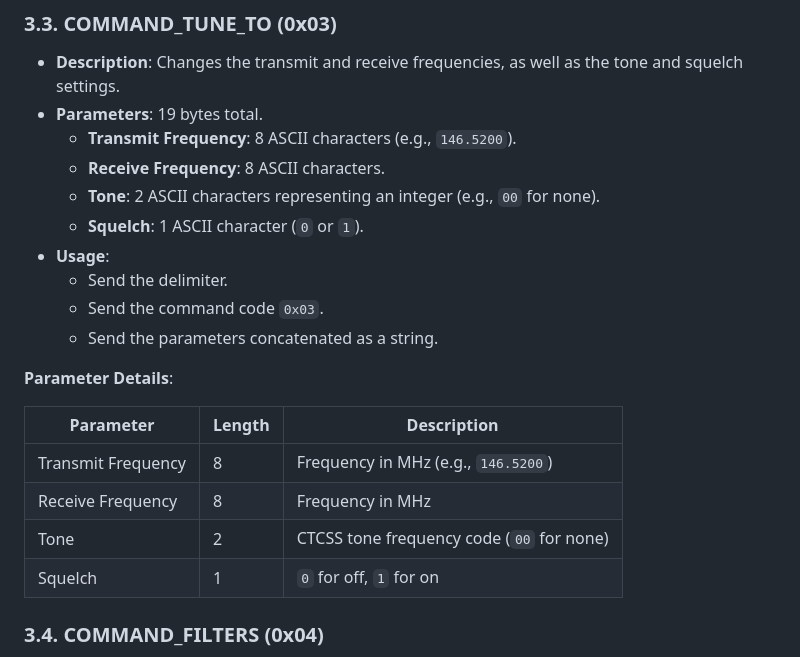
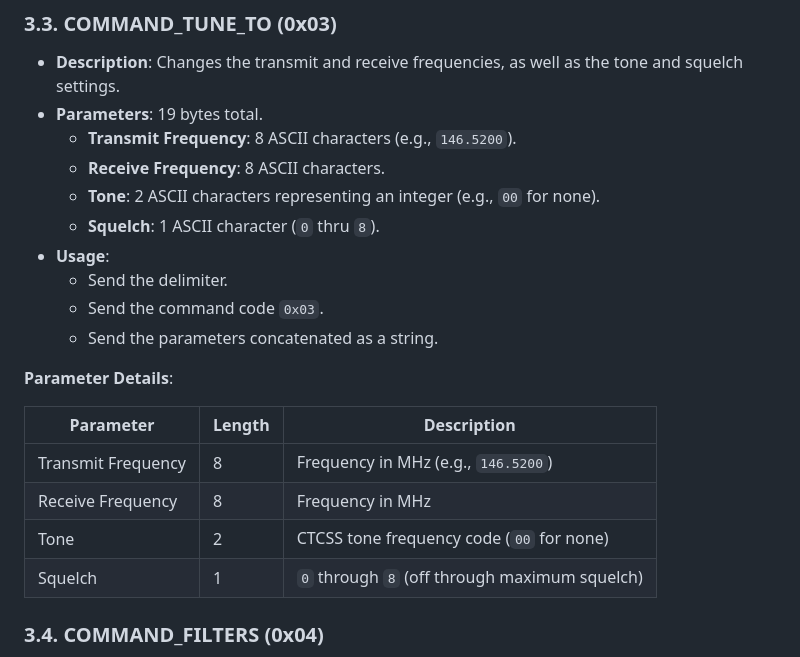
Before and after one commit to VanceVagell/kv4p-ht, a Markdown page: microcontroller-src/kv4p_ht_esp32_wroom_32/readme.md, the part around the change. GitHub-like rendering.

Commit message:
Update readme.md
Fixed detail on squelch, from being binary off and on (0-1) to be a range of 0-8 based on feedback from author

```diff
--- a/microcontroller-src/kv4p_ht_esp32_wroom_32/readme.md
+++ b/microcontroller-src/kv4p_ht_esp32_wroom_32/readme.md
@@ -95,7 +95,7 @@ Below is a list of commands supported by the KV4P-HT device, along with their de
   - **Transmit Frequency**: 8 ASCII characters (e.g., `146.5200`).
   - **Receive Frequency**: 8 ASCII characters.
   - **Tone**: 2 ASCII characters representing an integer (e.g., `00` for none).
-  - **Squelch**: 1 ASCII character (`0` or `1`).
+  - **Squelch**: 1 ASCII character (`0` thru `8`).
 - **Usage**:
   - Send the delimiter.
   - Send the command code `0x03`.
@@ -108,7 +108,7 @@ Below is a list of commands supported by the KV4P-HT device, along with their de
 | Transmit Frequency    | 8      | Frequency in MHz (e.g., `146.5200`)                  |
 | Receive Frequency     | 8      | Frequency in MHz                                     |
 | Tone                  | 2      | CTCSS tone frequency code (`00` for none)            |
-| Squelch               | 1      | `0` for off, `1` for on                              |
+| Squelch               | 1      | `0` through `8` (off through maximum squelch)        |
 
 ### 3.4. COMMAND_FILTERS (0x04)
 
```
